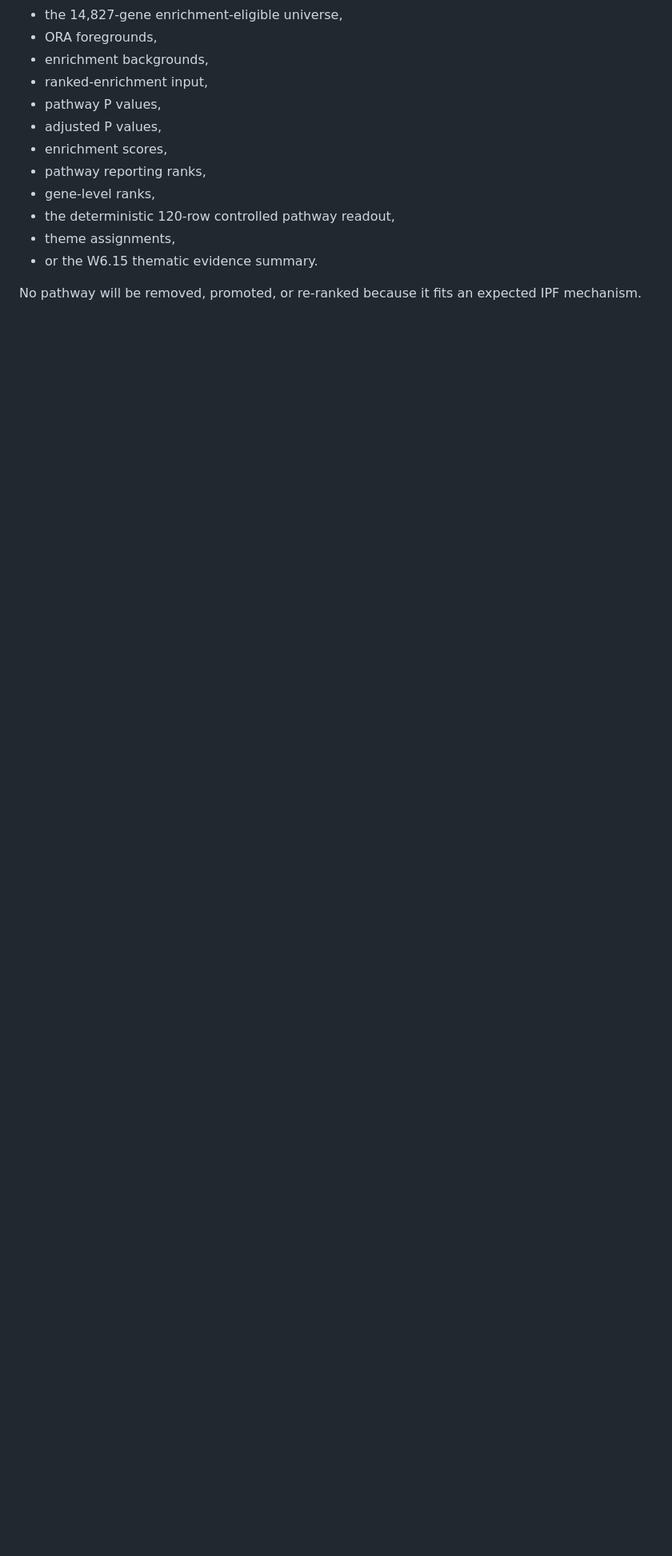
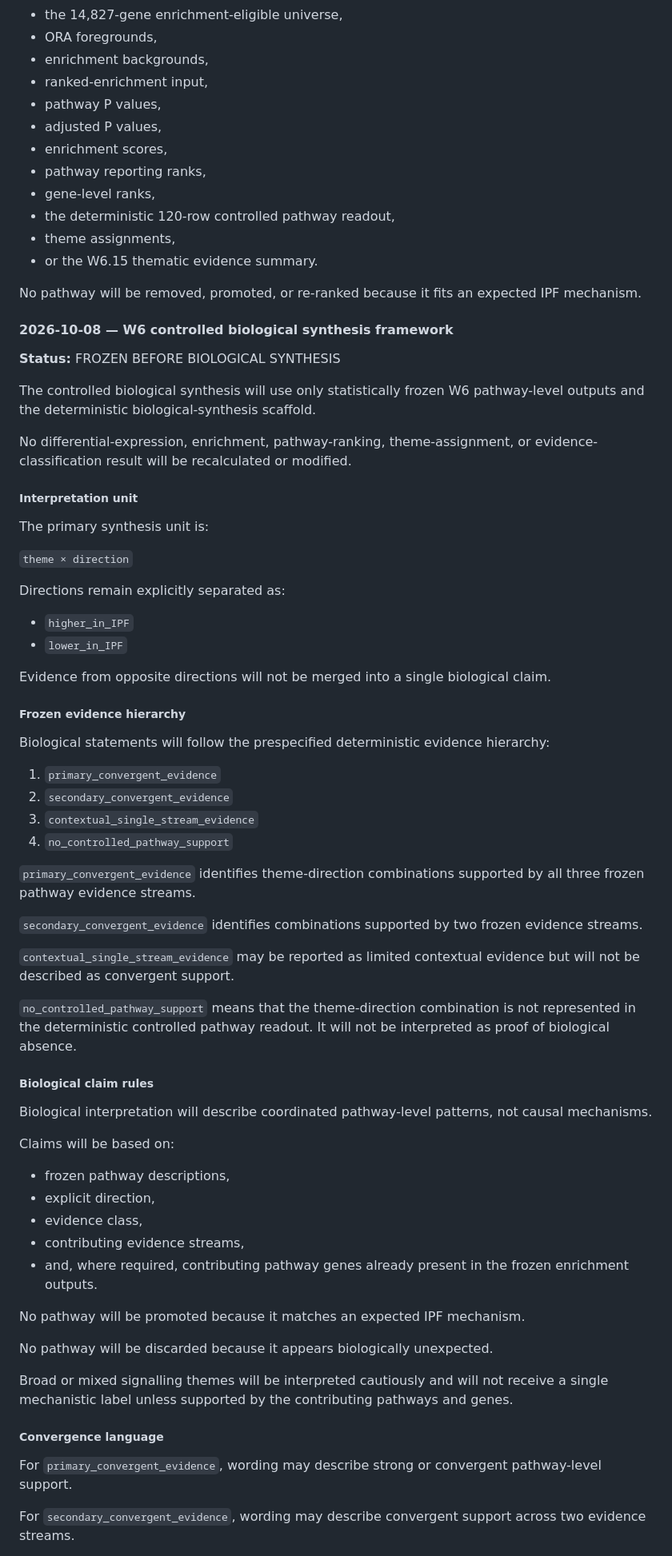
Before and after one commit to joancarrerasdz/ipf-rnaseq-bioconductor-pipeline, a Markdown page: docs/DECISIONS.md, the part around one of its changes. Shown at 80% size. GitHub-like rendering; blank space fills up the shorter version.

Commit message:
Freeze W6 controlled biological synthesis framework

```diff
--- a/docs/DECISIONS.md
+++ b/docs/DECISIONS.md
@@ -2313,3 +2313,81 @@ The biological interpretation procedure will not modify:
 
 No pathway will be removed, promoted, or re-ranked because it fits an expected IPF
 mechanism.
+
+#### 2026-10-08 — W6 controlled biological synthesis framework
+
+**Status:** FROZEN BEFORE BIOLOGICAL SYNTHESIS
+
+The controlled biological synthesis will use only statistically frozen W6
+pathway-level outputs and the deterministic biological-synthesis scaffold.
+
+No differential-expression, enrichment, pathway-ranking, theme-assignment,
+or evidence-classification result will be recalculated or modified.
+
+##### Interpretation unit
+
+The primary synthesis unit is:
+
+`theme × direction`
+
+Directions remain explicitly separated as:
+
+- `higher_in_IPF`
+- `lower_in_IPF`
+
+Evidence from opposite directions will not be merged into a single biological
+claim.
+
+##### Frozen evidence hierarchy
+
+Biological statements will follow the prespecified deterministic evidence
+hierarchy:
+
+1. `primary_convergent_evidence`
+2. `secondary_convergent_evidence`
+3. `contextual_single_stream_evidence`
+4. `no_controlled_pathway_support`
+
+`primary_convergent_evidence` identifies theme-direction combinations supported
+by all three frozen pathway evidence streams.
+
+`secondary_convergent_evidence` identifies combinations supported by two frozen
+evidence streams.
+
+`contextual_single_stream_evidence` may be reported as limited contextual
+evidence but will not be described as convergent support.
+
+`no_controlled_pathway_support` means that the theme-direction combination is
+not represented in the deterministic controlled pathway readout. It will not
+be interpreted as proof of biological absence.
+
+##### Biological claim rules
+
+Biological interpretation will describe coordinated pathway-level patterns,
+not causal mechanisms.
+
+Claims will be based on:
+
+- frozen pathway descriptions,
+- explicit direction,
+- evidence class,
+- contributing evidence streams,
+- and, where required, contributing pathway genes already present in the
+  frozen enrichment outputs.
+
+No pathway will be promoted because it matches an expected IPF mechanism.
+
+No pathway will be discarded because it appears biologically unexpected.
+
+Broad or mixed signalling themes will be interpreted cautiously and will not
+receive a single mechanistic label unless supported by the contributing
+pathways and genes.
+
+##### Convergence language
+
+For `primary_convergent_evidence`, wording may describe strong or convergent
+pathway-level support.
+
+For `secondary_convergent_evidence`, wording may describe convergent support
+across two evidence streams.
+
```
Also changed, not shown: other parts of docs/DECISIONS.md (+58 -0 lines).
